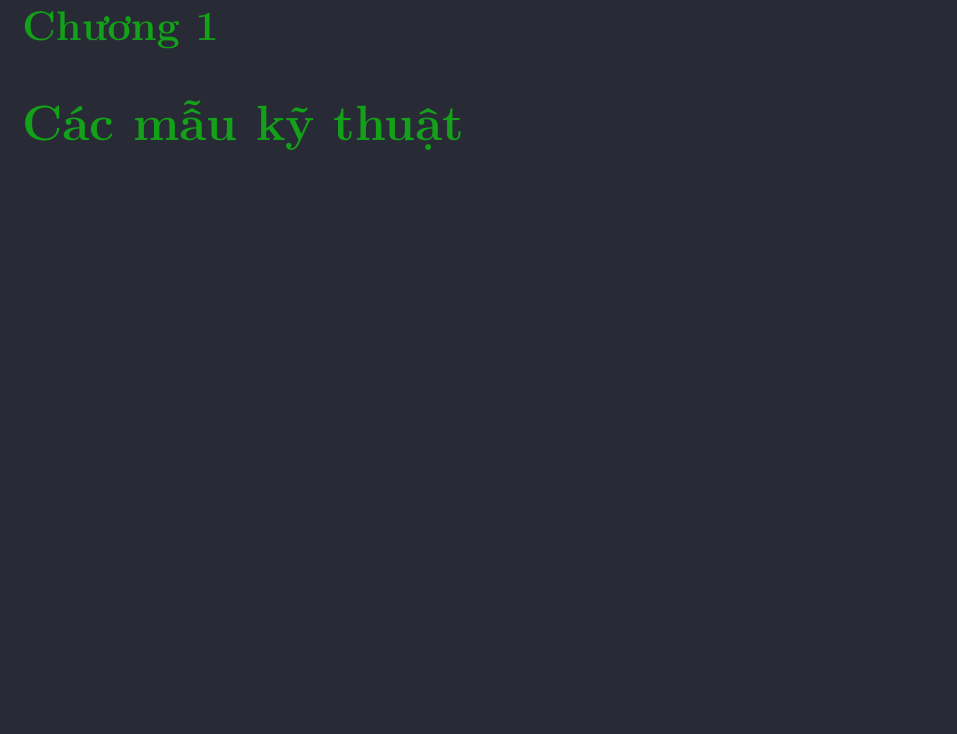
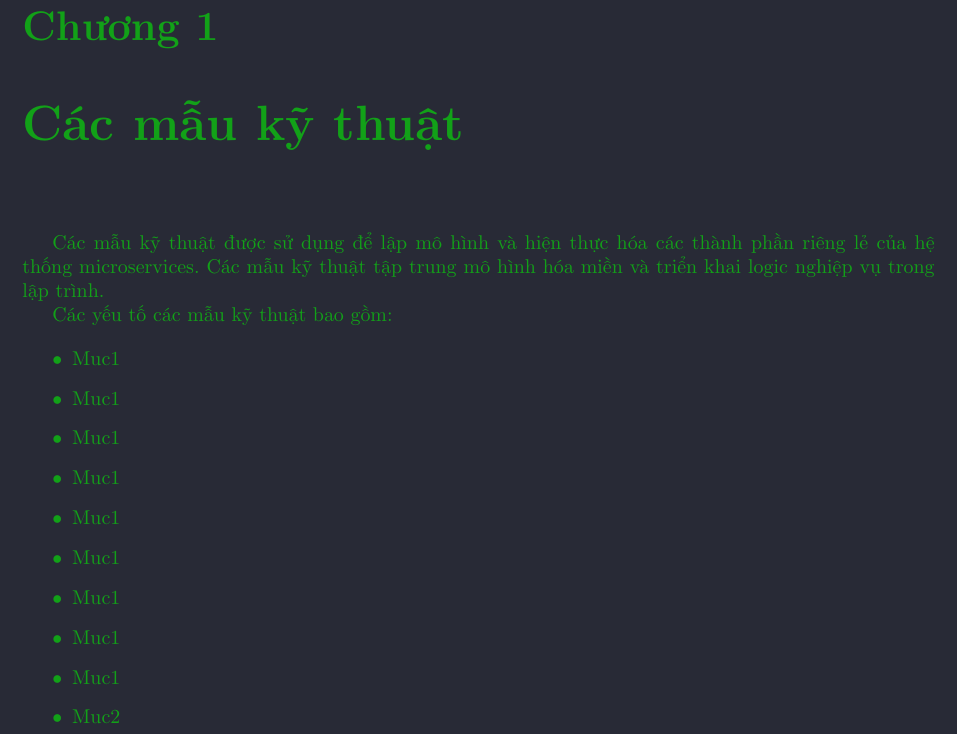
Before and after one commit to hust20206205/report, a LaTeX document (baocao/main.tex, which reads baocao/contents/cac_mau_ky_thuat.tex): part of the page, cut so that both start at the same text, the shorter picture padded with empty space. Compiled offline with pdfLaTeX.

Commit message:
VuVanNghia20206205

```diff
--- /dev/null
+++ b/baocao/contents/cac_mau_ky_thuat.tex
@@ -0,0 +1,58 @@
+Các mẫu     kỹ thuật được sử dụng để lập mô hình và hiện thực hóa  các thành phần riêng lẻ của hệ thống microservices.  Các mẫu     kỹ thuật  tập trung    mô hình hóa miền và triển khai logic nghiệp vụ trong lập trình.
+
+
+
+
+
+
+Các yếu tố  các mẫu     kỹ thuật  bao gồm:
+
+
+
+
+
+\begin{itemize}
+\item Muc1
+\item Muc1
+\item Muc1
+\item Muc1
+\item Muc1
+\item Muc1
+\item Muc1
+\item Muc1
+\item Muc1
+\item Muc2
+\end{itemize}
+
+
+
+
+
+
+
+
+%!<! - - $ Vẽ lại sau: - - >
+
+%!<! - - $ Vẽ lại sau: - - >
+
+%!<! - - $ Vẽ lại sau: - - >
+
+%!<! - - $ Vẽ lại sau: - - >
+
+%!<! - - $ Vẽ lại sau: - - >
+
+%!<! - - $ Vẽ lại sau: - - >
+
+%!<! - - $ Vẽ lại sau: - - >
+
+%!<! - - $ Vẽ lại sau: - - >
+
+%!<! - - $ Vẽ lại sau: - - >
+
+%!<! - - $ Vẽ lại sau: - - >
+
+%!<! - - $ Vẽ lại sau: - - >
+
+%!<! - - $ Vẽ lại sau: - - >
+
+%!<! - - $ Vẽ lại sau: - - >
```
Also changed, not shown: baocao/main.tex (+1 -1 lines), baocao/pictures/README.md, baocao/pictures/cac_mau_ky_thuat/main.drawio.png (added), baocao/pictures/cac_mau_ky_thuat/temp.png (added), 1 other file.
